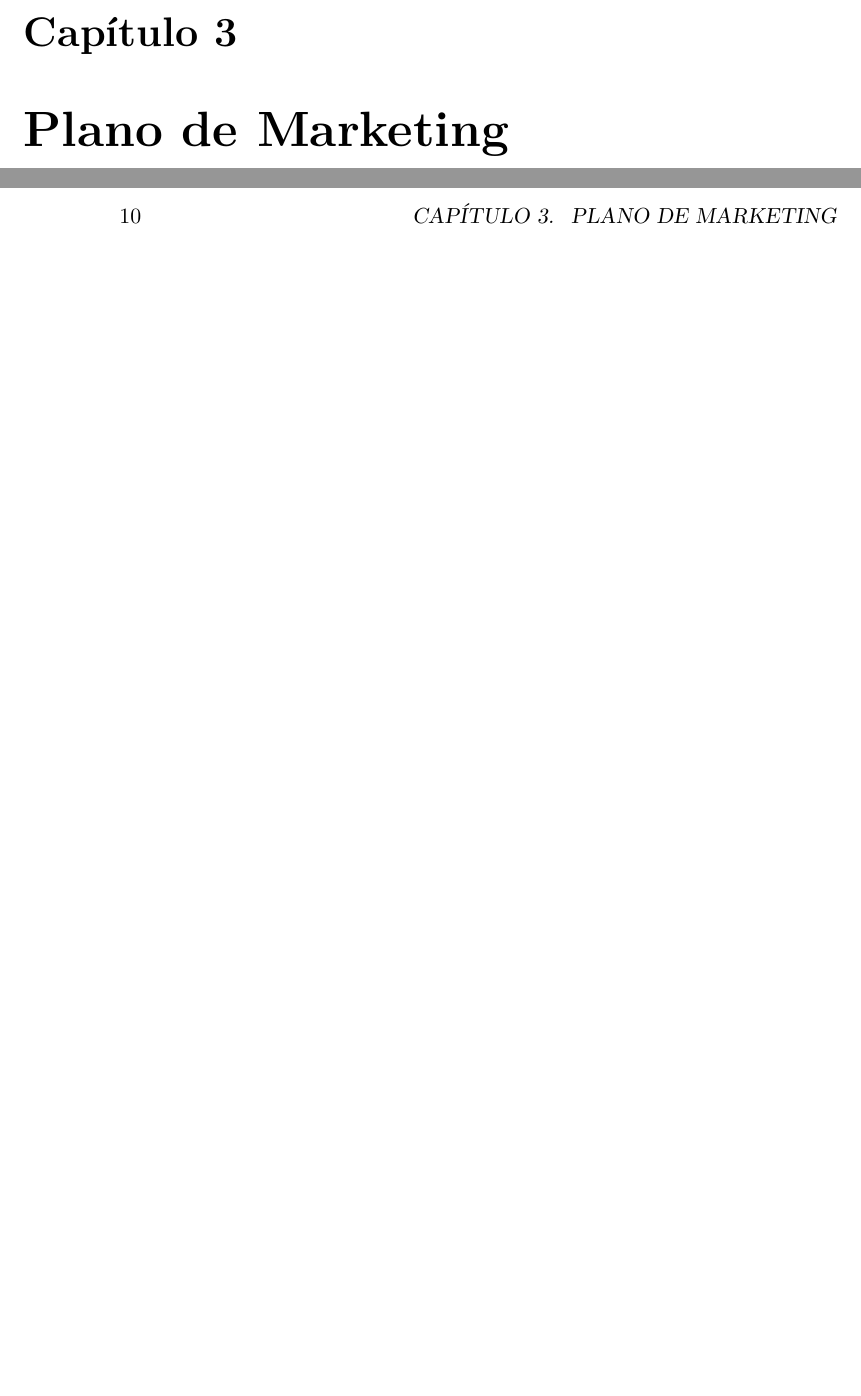
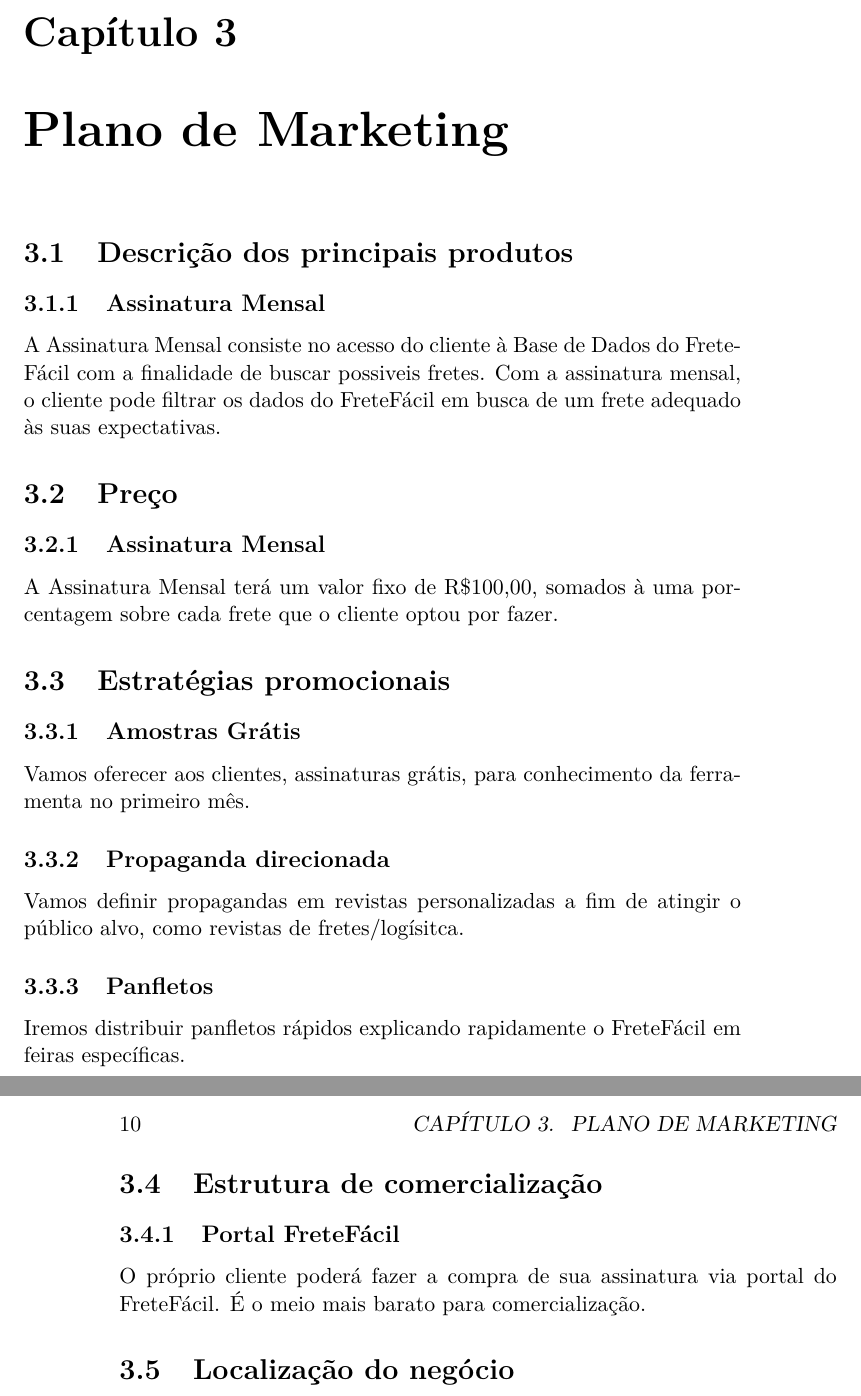
Before and after one commit to rafamanzo/plano-de-negocio-frete-facil, a LaTeX book (main.tex, which reads plano_marketing.tex): two parts of pages 9 and 10 of 21, joined at a grey line, cut so that both start at the same text, the shorter picture padded with empty space. Compiled offline with pdfLaTeX.

Commit message:
Base do Plano de Marketing

```diff
--- a/plano_marketing.tex
+++ b/plano_marketing.tex
@@ -1 +1,28 @@
-\chapter{Plano de Marketing}
+\chapter{Plano de Marketing}\label{marketing}
+
+\section{Descrição dos principais produtos}
+
+\subsection{Assinatura Mensal}
+A Assinatura Mensal consiste no acesso do cliente à Base de Dados do FreteFácil com a finalidade de buscar possiveis fretes. Com a assinatura mensal, o cliente pode filtrar os dados do FreteFácil em busca de um frete adequado às suas expectativas.
+
+\section{Preço}
+
+\subsection{Assinatura Mensal}
+A Assinatura Mensal terá um valor fixo de R\$100,00, somados à uma porcentagem sobre cada frete que o cliente optou por fazer.
+
+\section{Estratégias promocionais}
+\subsection{Amostras Grátis}
+Vamos oferecer aos clientes, assinaturas grátis, para conhecimento da ferramenta no primeiro mês.
+
+\subsection{Propaganda direcionada}
+Vamos definir propagandas em revistas personalizadas a fim de atingir o público alvo, como revistas de fretes/logísitca.
+
+\subsection{Panfletos}
+Iremos distribuir panfletos rápidos explicando rapidamente o FreteFácil em feiras específicas.
+
+\section{Estrutura de comercialização}
+\subsection{Portal FreteFácil}
+O próprio cliente poderá fazer a compra de sua assinatura via portal do FreteFácil. É o meio mais barato para comercialização.
+
+
+\section{Localização do negócio}
```
